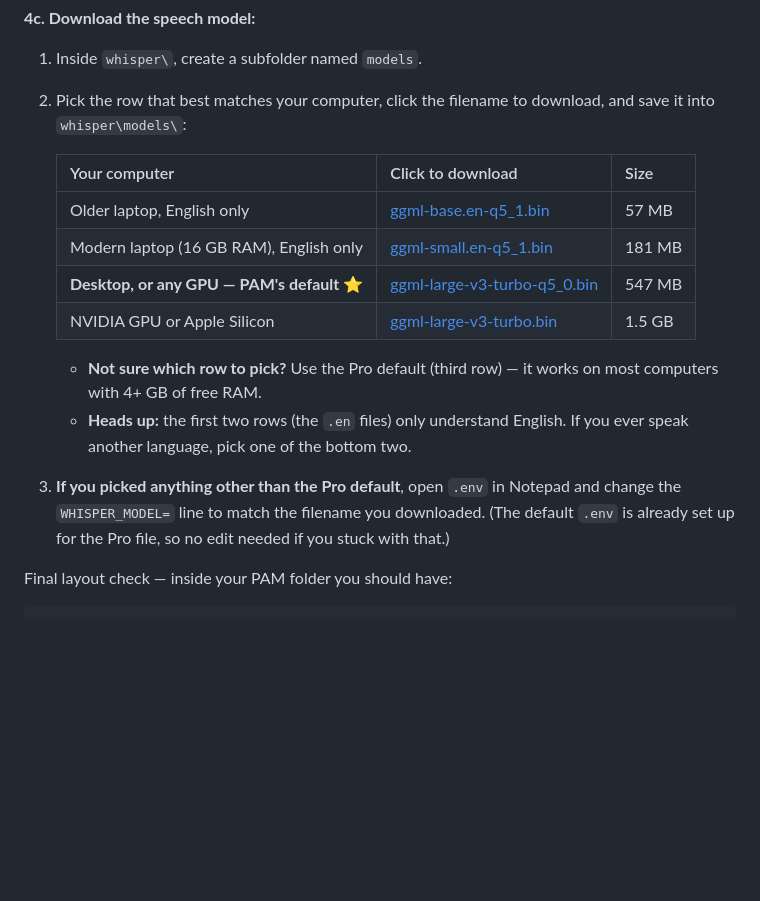
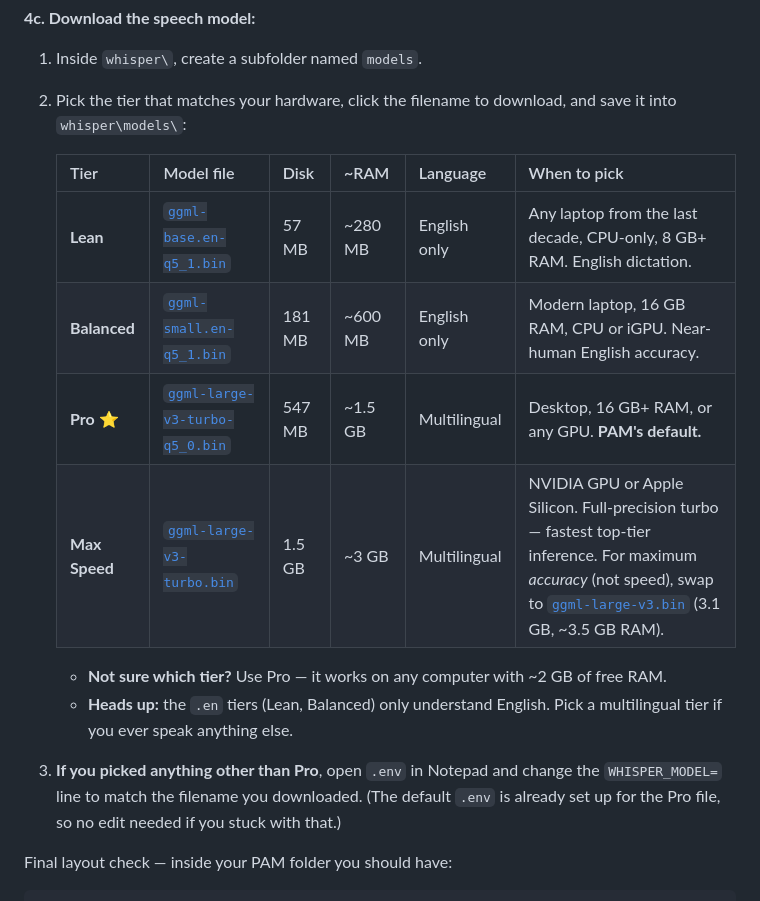
Before and after one commit to BBQHQ/pam-oss, a Markdown page: README.md, the part around the change. Rendered like a GitHub page; blank space fills up the shorter version.

Commit message:
docs: align walkthrough model table with the main 2b table
The two tables had drifted - walkthrough was a 3-column simplification
that dropped RAM/Language while the helper text still referenced RAM.
Same table in both spots now, no inconsistency.

Co-Authored-By: Claude Opus 4.7 (1M context) <noreply@anthropic.com>

````diff
--- a/README.md
+++ b/README.md
@@ -372,19 +372,19 @@ You should now see `whisper-server.exe` directly inside `whisper\` alongside a b
 **4c. Download the speech model:**
 
 1. Inside `whisper\`, create a subfolder named `models`.
-2. Pick the row that best matches your computer, click the filename to download, and save it into `whisper\models\`:
+2. Pick the tier that matches your hardware, click the filename to download, and save it into `whisper\models\`:
 
-   | Your computer | Click to download | Size |
-   |---|---|---|
-   | Older laptop, English only | [ggml-base.en-q5_1.bin](https://huggingface.co/ggerganov/whisper.cpp/resolve/main/ggml-base.en-q5_1.bin) | 57 MB |
-   | Modern laptop (16 GB RAM), English only | [ggml-small.en-q5_1.bin](https://huggingface.co/ggerganov/whisper.cpp/resolve/main/ggml-small.en-q5_1.bin) | 181 MB |
-   | **Desktop, or any GPU — PAM's default** ⭐ | [ggml-large-v3-turbo-q5_0.bin](https://huggingface.co/ggerganov/whisper.cpp/resolve/main/ggml-large-v3-turbo-q5_0.bin) | 547 MB |
-   | NVIDIA GPU or Apple Silicon | [ggml-large-v3-turbo.bin](https://huggingface.co/ggerganov/whisper.cpp/resolve/main/ggml-large-v3-turbo.bin) | 1.5 GB |
+   | Tier | Model file | Disk | ~RAM | Language | When to pick |
+   |---|---|---|---|---|---|
+   | **Lean** | [`ggml-base.en-q5_1.bin`](https://huggingface.co/ggerganov/whisper.cpp/resolve/main/ggml-base.en-q5_1.bin) | 57 MB | ~280 MB | English only | Any laptop from the last decade, CPU-only, 8 GB+ RAM. English dictation. |
+   | **Balanced** | [`ggml-small.en-q5_1.bin`](https://huggingface.co/ggerganov/whisper.cpp/resolve/main/ggml-small.en-q5_1.bin) | 181 MB | ~600 MB | English only | Modern laptop, 16 GB RAM, CPU or iGPU. Near-human English accuracy. |
+   | **Pro** ⭐ | [`ggml-large-v3-turbo-q5_0.bin`](https://huggingface.co/ggerganov/whisper.cpp/resolve/main/ggml-large-v3-turbo-q5_0.bin) | 547 MB | ~1.5 GB | Multilingual | Desktop, 16 GB+ RAM, or any GPU. **PAM's default.** |
+   | **Max Speed** | [`ggml-large-v3-turbo.bin`](https://huggingface.co/ggerganov/whisper.cpp/resolve/main/ggml-large-v3-turbo.bin) | 1.5 GB | ~3 GB | Multilingual | NVIDIA GPU or Apple Silicon. Full-precision turbo — fastest top-tier inference. For maximum *accuracy* (not speed), swap to [`ggml-large-v3.bin`](https://huggingface.co/ggerganov/whisper.cpp/resolve/main/ggml-large-v3.bin) (3.1 GB, ~3.5 GB RAM). |
 
-   - **Not sure which row to pick?** Use the Pro default (third row) — it works on most computers with 4+ GB of free RAM.
-   - **Heads up:** the first two rows (the `.en` files) only understand English. If you ever speak another language, pick one of the bottom two.
+   - **Not sure which tier?** Use Pro — it works on any computer with ~2 GB of free RAM.
+   - **Heads up:** the `.en` tiers (Lean, Balanced) only understand English. Pick a multilingual tier if you ever speak anything else.
 
-3. **If you picked anything other than the Pro default**, open `.env` in Notepad and change the `WHISPER_MODEL=` line to match the filename you downloaded. (The default `.env` is already set up for the Pro file, so no edit needed if you stuck with that.)
+3. **If you picked anything other than Pro**, open `.env` in Notepad and change the `WHISPER_MODEL=` line to match the filename you downloaded. (The default `.env` is already set up for the Pro file, so no edit needed if you stuck with that.)
 
 Final layout check — inside your PAM folder you should have:
 ```
````
